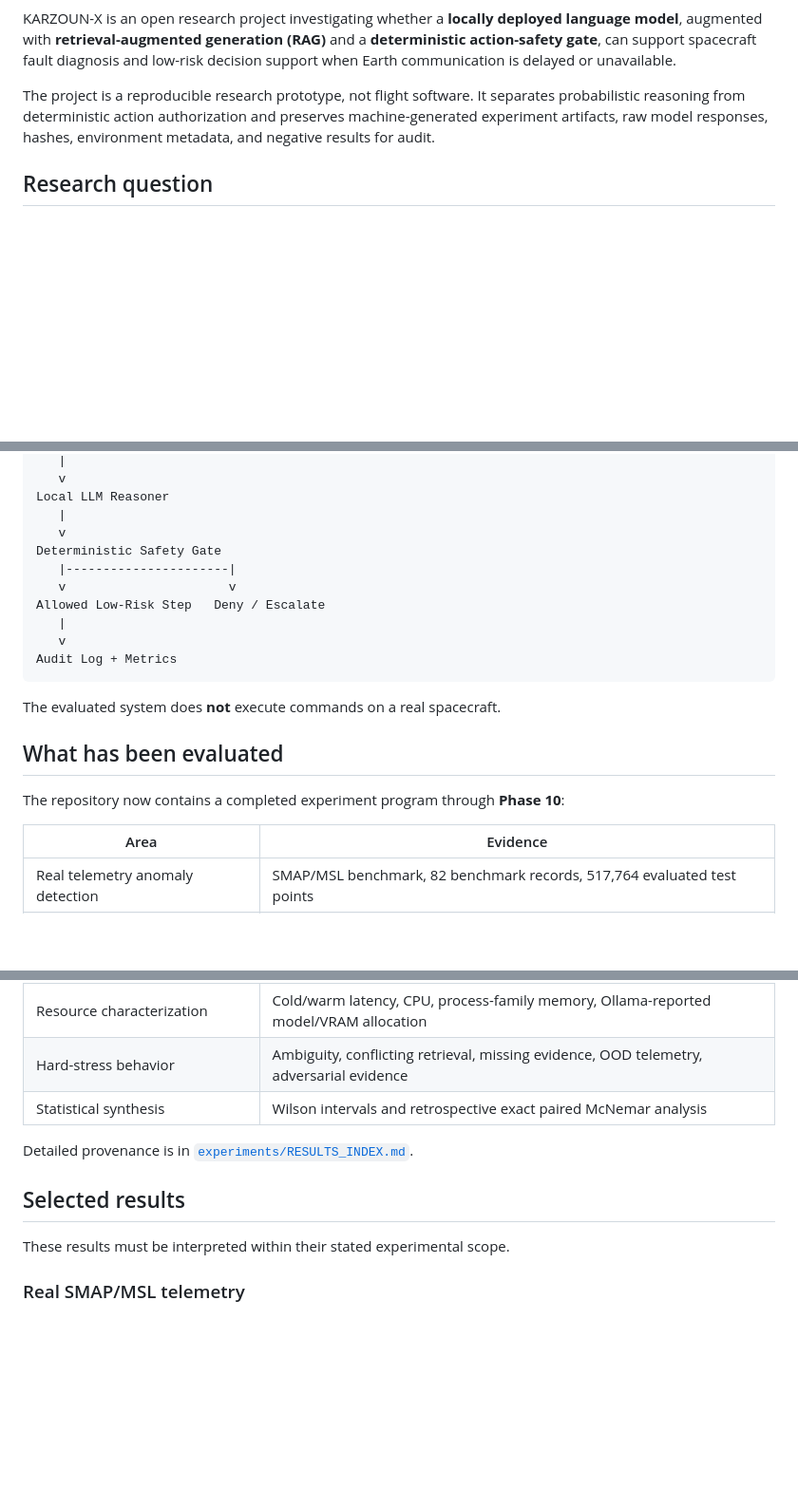
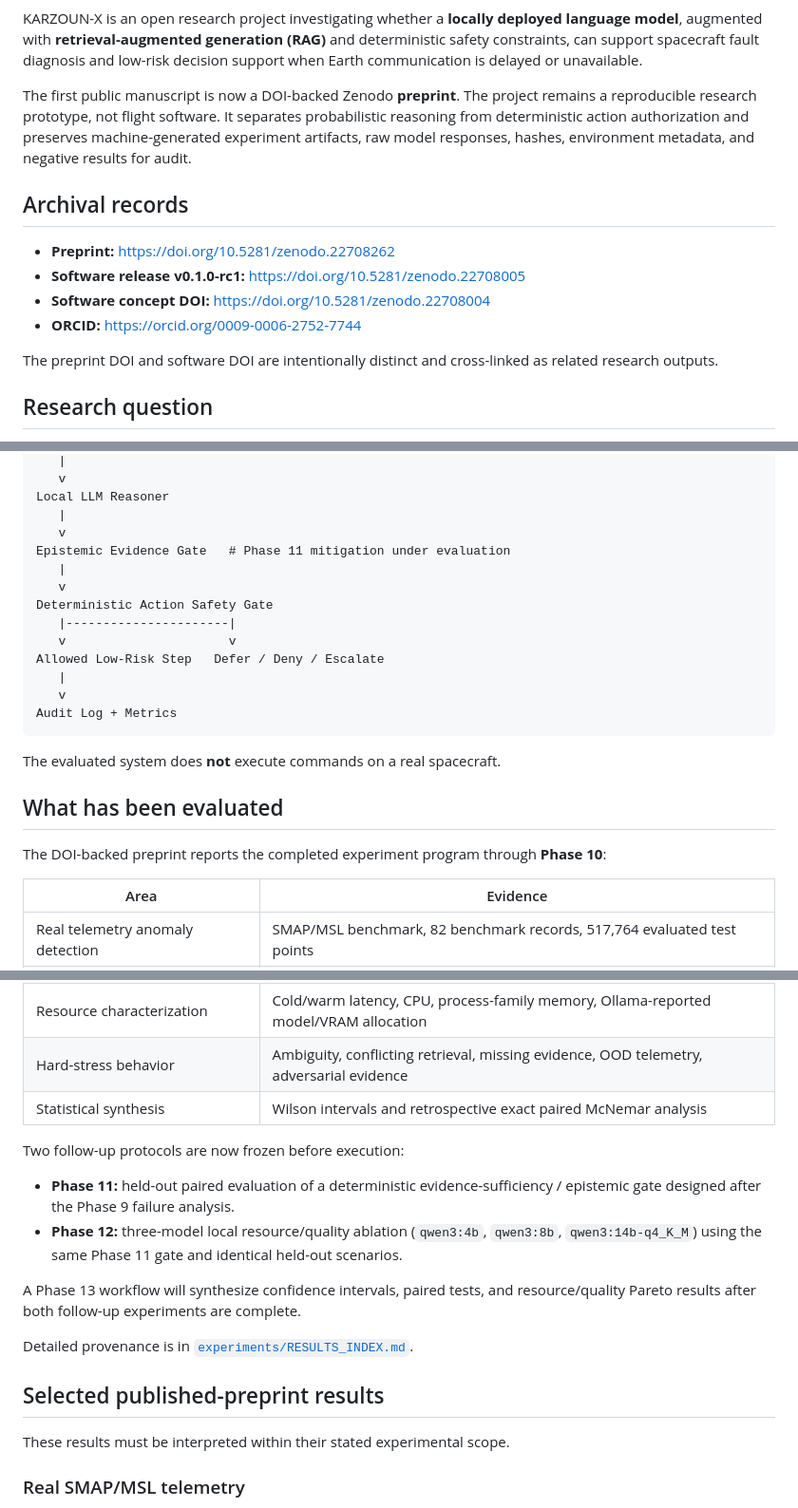
Before and after one commit to mkarson1997/karzoun-x, a Markdown page: README.md, 3 parts joined by grey strips. Shown at 95% size. Drawn GitHub-style; blank space fills up the shorter version.

```diff
--- a/README.md
+++ b/README.md
@@ -6,9 +8,18 @@
 [![Python](https://img.shields.io/badge/python-3.11%2B-blue)](pyproject.toml)
 [![License](https://img.shields.io/badge/code-Apache--2.0-green)](LICENSE)
 
-KARZOUN-X is an open research project investigating whether a **locally deployed language model**, augmented with **retrieval-augmented generation (RAG)** and a **deterministic action-safety gate**, can support spacecraft fault diagnosis and low-risk decision support when Earth communication is delayed or unavailable.
+KARZOUN-X is an open research project investigating whether a **locally deployed language model**, augmented with **retrieval-augmented generation (RAG)** and deterministic safety constraints, can support spacecraft fault diagnosis and low-risk decision support when Earth communication is delayed or unavailable.
 
-The project is a reproducible research prototype, not flight software. It separates probabilistic reasoning from deterministic action authorization and preserves machine-generated experiment artifacts, raw model responses, hashes, environment metadata, and negative results for audit.
+The first public manuscript is now a DOI-backed Zenodo **preprint**. The project remains a reproducible research prototype, not flight software. It separates probabilistic reasoning from deterministic action authorization and preserves machine-generated experiment artifacts, raw model responses, hashes, environment metadata, and negative results for audit.
+
+## Archival records
+
+- **Preprint:** https://doi.org/10.5281/zenodo.22708262
+- **Software release v0.1.0-rc1:** https://doi.org/10.5281/zenodo.22708005
+- **Software concept DOI:** https://doi.org/10.5281/zenodo.22708004
+- **ORCID:** https://orcid.org/0009-0006-2752-7744
+
+The preprint DOI and software DOI are intentionally distinct and cross-linked as related research outputs.
 
 ## Research question
 
@@ -29,10 +40,13 @@ Local Knowledge Retrieval (RAG)
 Local LLM Reasoner
    |
    v
-Deterministic Safety Gate
+Epistemic Evidence Gate   # Phase 11 mitigation under evaluation
+   |
+   v
+Deterministic Action Safety Gate
    |----------------------|
    v                      v
-Allowed Low-Risk Step   Deny / Escalate
+Allowed Low-Risk Step   Defer / Deny / Escalate
    |
    v
 Audit Log + Metrics
@@ -42,7 +56,7 @@ The evaluated system does **not** execute commands on a real spacecraft.
 
 ## What has been evaluated
 
-The repository now contains a completed experiment program through **Phase 10**:
+The DOI-backed preprint reports the completed experiment program through **Phase 10**:
 
 | Area | Evidence |
 |---|---|
@@ -56,9 +70,16 @@ The repository now contains a completed experiment program through **Phase 10**:
 | Hard-stress behavior | Ambiguity, conflicting retrieval, missing evidence, OOD telemetry, adversarial evidence |
 | Statistical synthesis | Wilson intervals and retrospective exact paired McNemar analysis |
 
+Two follow-up protocols are now frozen before execution:
+
+- **Phase 11:** held-out paired evaluation of a deterministic evidence-sufficiency / epistemic gate designed after the Phase 9 failure analysis.
+- **Phase 12:** three-model local resource/quality ablation (`qwen3:4b`, `qwen3:8b`, `qwen3:14b-q4_K_M`) using the same Phase 11 gate and identical held-out scenarios.
+
+A Phase 13 workflow will synthesize confidence intervals, paired tests, and resource/quality Pareto results after both follow-up experiments are complete.
+
 Detailed provenance is in [`experiments/RESULTS_INDEX.md`](experiments/RESULTS_INDEX.md).
 
-## Selected results
+## Selected published-preprint results
 
 These results must be interpreted within their stated experimental scope.
 
```
Also changed, not shown: other parts of README.md (+25 -13 lines).
